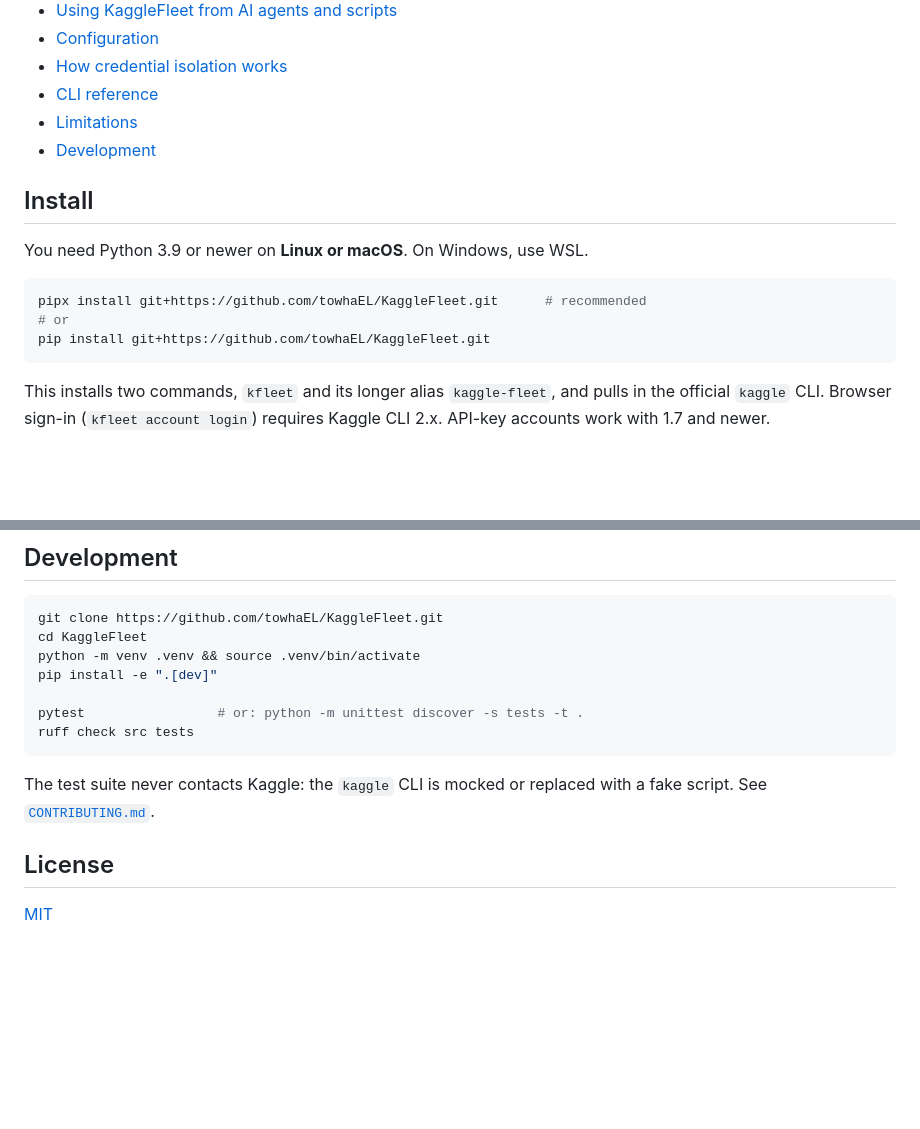
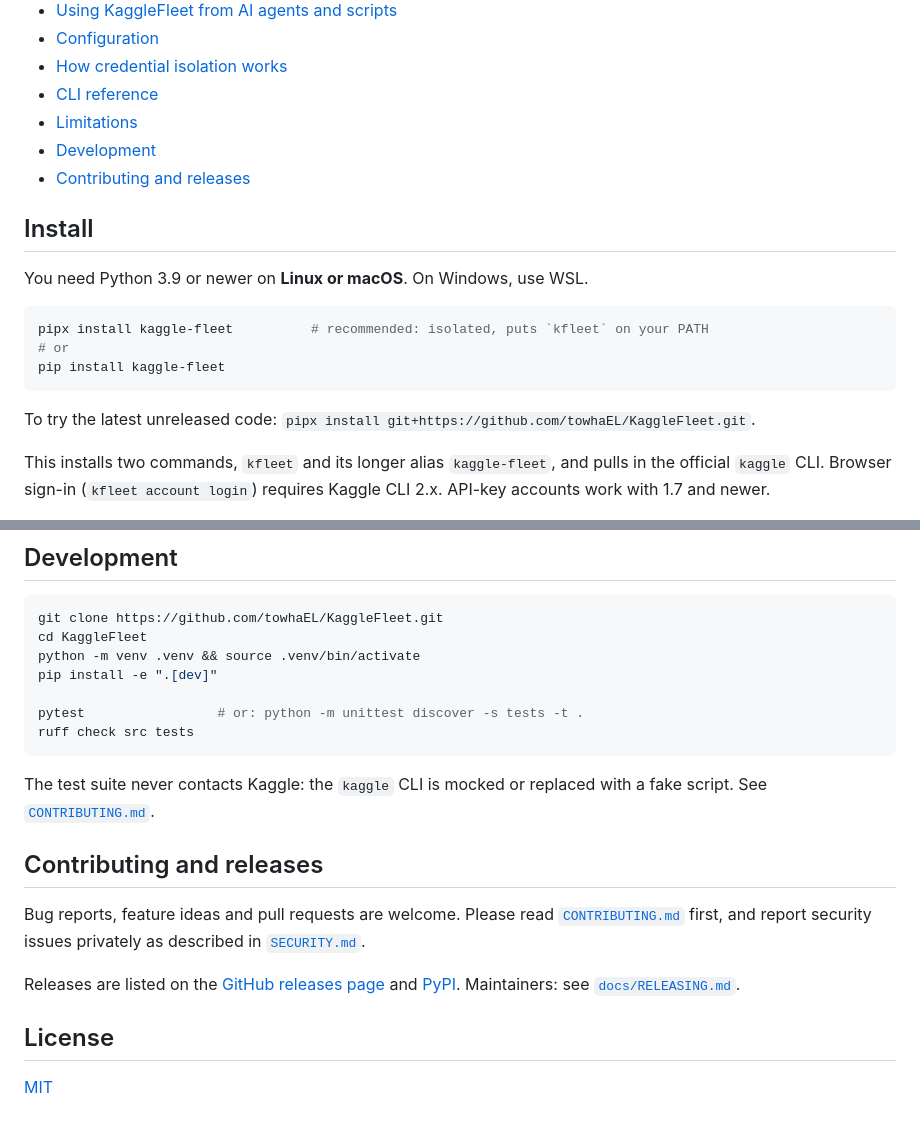
Before and after one commit to towhaEL/KaggleFleet, a Markdown page: README.md, 2 parts joined by grey strips. Drawn GitHub-style; blank space fills up the shorter version.

````diff
--- a/README.md
+++ b/README.md
@@ -41,16 +72,19 @@ copying notebooks around, and tracking who ran what. KaggleFleet does that part
 - [CLI reference](#cli-reference)
 - [Limitations](#limitations)
 - [Development](#development)
+- [Contributing and releases](#contributing-and-releases)
 
 ## Install
 
 You need Python 3.9 or newer on **Linux or macOS**. On Windows, use WSL.
 
 ```bash
-pipx install git+https://github.com/towhaEL/KaggleFleet.git      # recommended
+pipx install kaggle-fleet          # recommended: isolated, puts `kfleet` on your PATH
 # or
-pip install git+https://github.com/towhaEL/KaggleFleet.git
+pip install kaggle-fleet
 ```
+
+To try the latest unreleased code: `pipx install git+https://github.com/towhaEL/KaggleFleet.git`.
 
 This installs two commands, `kfleet` and its longer alias `kaggle-fleet`, and pulls in the official `kaggle` CLI.
 Browser sign-in (`kfleet account login`) requires Kaggle CLI 2.x. API-key accounts work with 1.7 and newer.
@@ -281,7 +315,17 @@ ruff check src tests
 ```
 
 The test suite never contacts Kaggle: the `kaggle` CLI is mocked or replaced with a fake script.
-See [`CONTRIBUTING.md`](CONTRIBUTING.md).
+See [`CONTRIBUTING.md`](https://github.com/towhaEL/KaggleFleet/blob/main/CONTRIBUTING.md).
+
+## Contributing and releases
+
+Bug reports, feature ideas and pull requests are welcome. Please read
+[`CONTRIBUTING.md`](https://github.com/towhaEL/KaggleFleet/blob/main/CONTRIBUTING.md) first, and report
+security issues privately as described in [`SECURITY.md`](https://github.com/towhaEL/KaggleFleet/blob/main/SECURITY.md).
+
+Releases are listed on the [GitHub releases page](https://github.com/towhaEL/KaggleFleet/releases) and
+[PyPI](https://pypi.org/project/kaggle-fleet/). Maintainers: see
+[`docs/RELEASING.md`](https://github.com/towhaEL/KaggleFleet/blob/main/docs/RELEASING.md).
 
 ## License
 
````
Also changed, not shown: other parts of README.md (+43 -12 lines), CHANGELOG.md (+1 -0 lines), docs/RELEASING.md (added, +56 -0 lines), docs/images/banner.png (added), docs/images/demo.gif (added), docs/images/social-preview.png (added), 7 other files.
